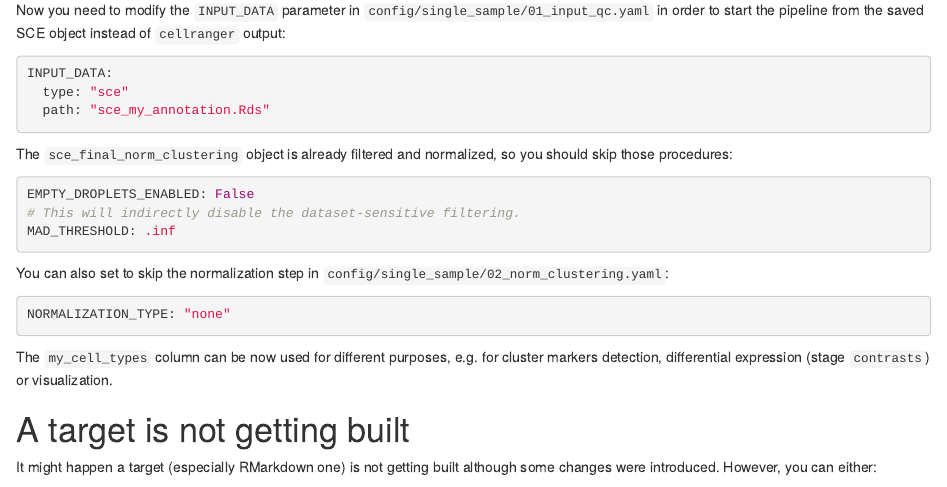
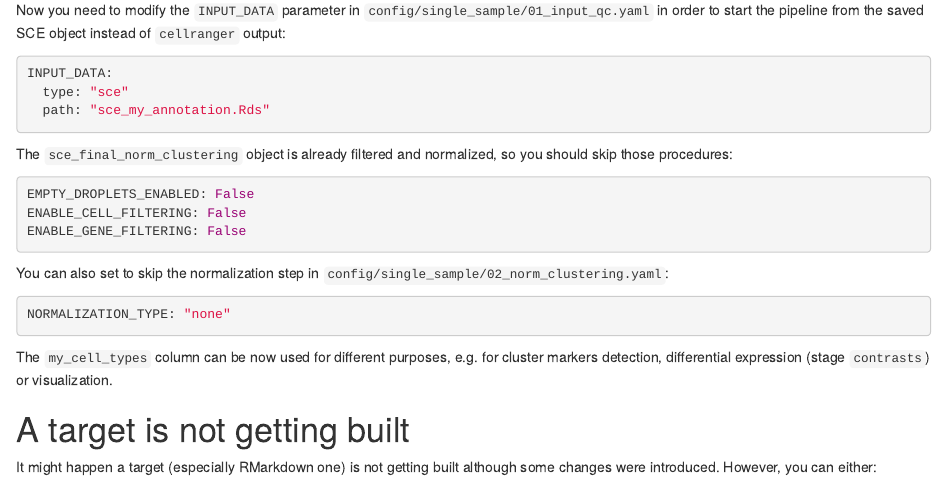
Before and after one commit to bioinfocz/scdrake, an R Markdown document (vignettes/scdrake_faq.Rmd): the page in a window 1100 px wide, from 2080 px down. Rendered offline with R 4.5, knitr and Pandoc, with nearby package versions; drawn as R Markdown's standard HTML page in place of the format the file asks for.

Commit message:
update vignettes

````diff
--- a/vignettes/scdrake_faq.Rmd
+++ b/vignettes/scdrake_faq.Rmd
@@ -115,8 +115,8 @@ The `sce_final_norm_clustering` object is already filtered and normalized, so yo
 
 ```yaml
 EMPTY_DROPLETS_ENABLED: False
-# This will indirectly disable the dataset-sensitive filtering.
-MAD_THRESHOLD: .inf
+ENABLE_CELL_FILTERING: False
+ENABLE_GENE_FILTERING: False
 ```
 
 You can also set to skip the normalization step in `config/single_sample/02_norm_clustering.yaml`:
````
Also changed, not shown: vignettes/stage_input_qc.Rmd (+0 -7 lines).
